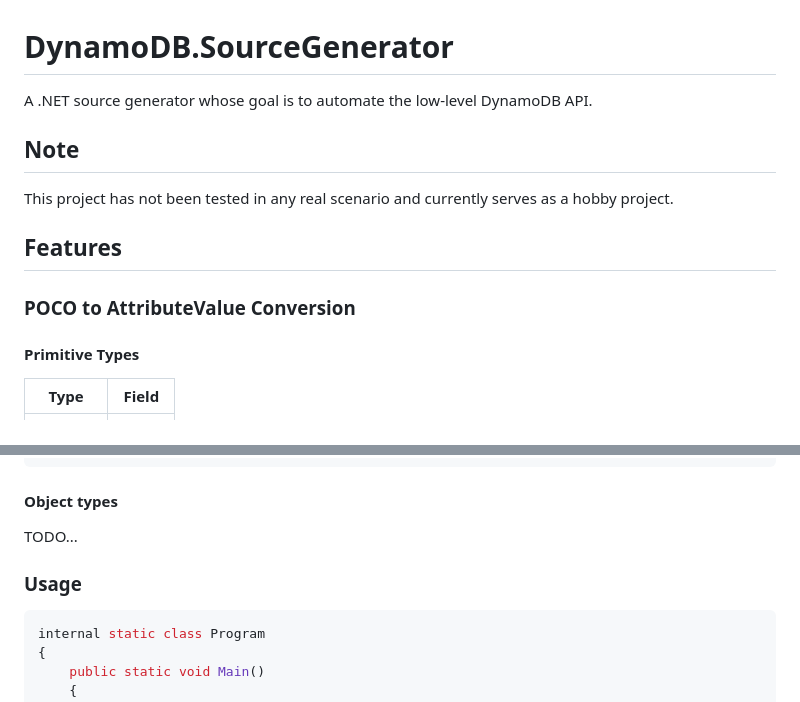
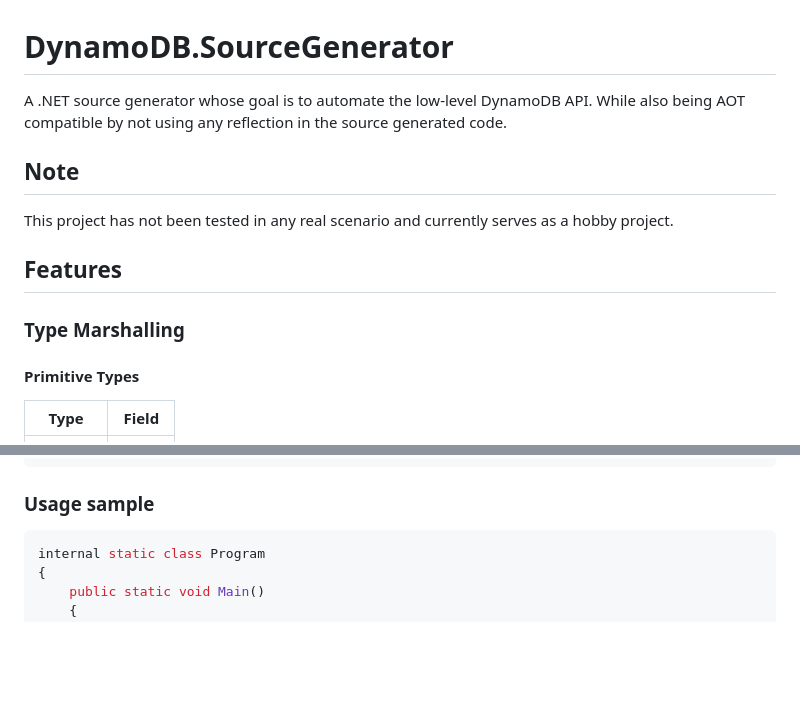
Before and after one commit to inputfalken/DynamoDB.SourceGenerator, a Markdown page: README.md, 2 parts joined by grey strips. Rendered like a GitHub page; blank space fills up the shorter version.

````diff
--- a/README.md
+++ b/README.md
@@ -1,6 +1,7 @@
 # DynamoDB.SourceGenerator
 
 A .NET source generator whose goal is to automate the low-level DynamoDB API.
+While also being AOT compatible by not using any reflection in the source generated code.
 
 ## Note
 
@@ -8,7 +9,7 @@ This project has not been tested in any real scenario and currently serves as a
 
 ## Features
 
-### POCO to AttributeValue Conversion
+### Type Marshalling
 
 #### Primitive Types
 
@@ -61,10 +93,7 @@ public string MyRequiredString { get; set; }
 public string MyUnknownString { get; set; }
 ```
 
-#### Object types
-TODO...
-
-### Usage
+### Usage sample
 
 ```csharp
 internal static class Program
````
Also changed, not shown: other parts of README.md (+58 -15 lines).
